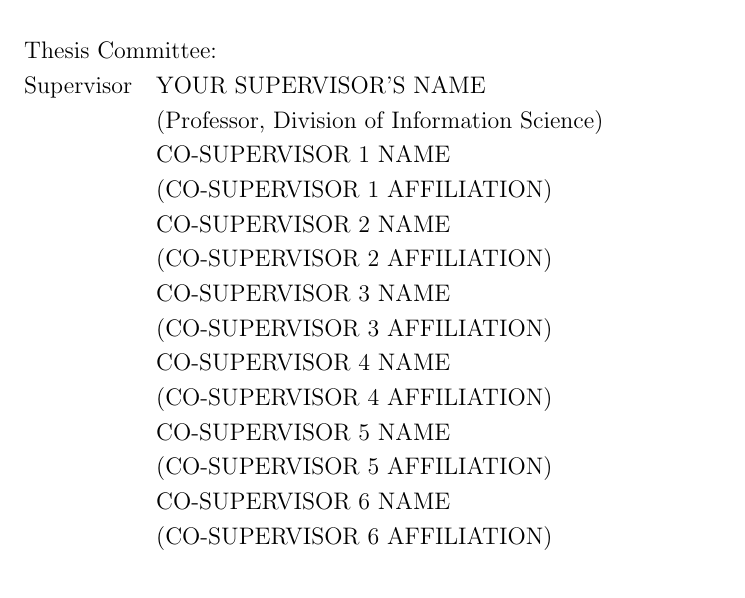
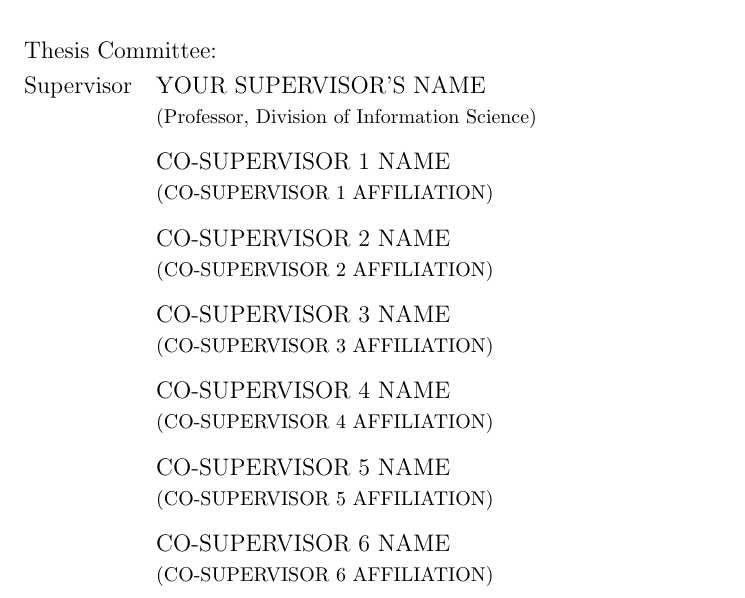
Before and after one commit to iTakeshi/naist-thesis.tex, a LaTeX thesis (main.tex, which reads naist-thesis.tex): part of page 2 of 7, cut so that both start at the same text. Compiled offline with pdfLaTeX.

Commit message:
improve typesetting for committee member list

```diff
--- a/naist-thesis.tex
+++ b/naist-thesis.tex
@@ -97,31 +97,31 @@
     \noindent
     \begin{tabular}{ll}
         \multicolumn{2}{l}{Thesis Committee:} \\
-        Supervisor & \NaistProf \\
-                   & (Professor, \NaistDiv) \\
+        Supervisor & \NaistProf \\[-0.2em]
+                   & {\footnotesize (Professor, \NaistDiv)} \\[0.5em]
         \ifdefined \NaistComNameA
-                   & \NaistComNameA \\
-                   & (\NaistComAffiA) \\
+                   & \NaistComNameA \\[-0.2em]
+                   & {\footnotesize (\NaistComAffiA)} \\[0.5em]
         \fi
         \ifdefined \NaistComNameB
-                   & \NaistComNameB \\
-                   & (\NaistComAffiB) \\
+                   & \NaistComNameB \\[-0.2em]
+                   & {\footnotesize (\NaistComAffiB)} \\[0.5em]
         \fi
         \ifdefined \NaistComNameC
-                   & \NaistComNameC \\
-                   & (\NaistComAffiC) \\
+                   & \NaistComNameC \\[-0.2em]
+                   & {\footnotesize (\NaistComAffiC)} \\[0.5em]
         \fi
         \ifdefined \NaistComNameD
-                   & \NaistComNameD \\
-                   & (\NaistComAffiD) \\
+                   & \NaistComNameD \\[-0.2em]
+                   & {\footnotesize (\NaistComAffiD)} \\[0.5em]
         \fi
         \ifdefined \NaistComNameE
-                   & \NaistComNameE \\
-                   & (\NaistComAffiE) \\
+                   & \NaistComNameE \\[-0.2em]
+                   & {\footnotesize (\NaistComAffiE)} \\[0.5em]
         \fi
         \ifdefined \NaistComNameF
-                   & \NaistComNameF \\
-                   & (\NaistComAffiF) \\
+                   & \NaistComNameF \\[-0.2em]
+                   & {\footnotesize (\NaistComAffiF)} \\[0.5em]
         \fi
     \end{tabular}
 }
```
